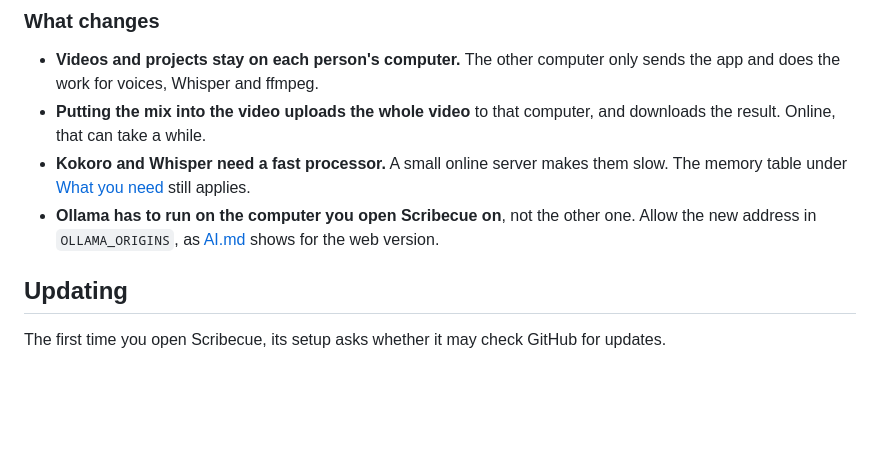
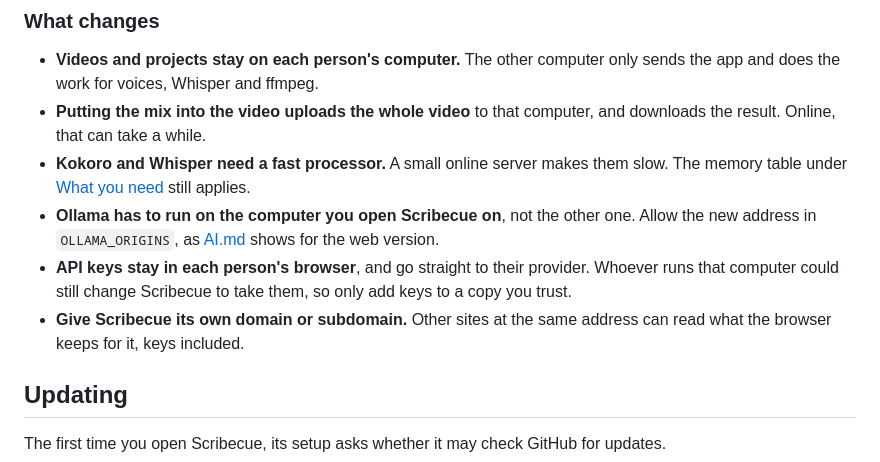
Before and after one commit to kyle95wm/Scribecue, a Markdown page: Guides/INSTALL.md, the part around the change. Drawn GitHub-style; blank space fills up the shorter version.

Commit message:
Say who can reach API keys on another computer
Keys stay in each person's browser, but whoever runs the server could
change the app to take them. Scribecue should have its own domain or
subdomain, so other sites can't read what the browser keeps for it.

Co-Authored-By: Claude Opus 5.5 <noreply@anthropic.com>

```diff
--- a/Guides/INSTALL.md
+++ b/Guides/INSTALL.md
@@ -341,6 +341,11 @@ Restart Caddy. It gets the HTTPS certificate by itself.
 - **Ollama has to run on the computer you open Scribecue on**, not the other one. Allow the
   new address in `OLLAMA_ORIGINS`, as [AI.md](AI.md#ollama-on-your-own-computer) shows for
   the web version.
+- **API keys stay in each person's browser**, and go straight to their provider. Whoever
+  runs that computer could still change Scribecue to take them, so only add keys to a copy
+  you trust.
+- **Give Scribecue its own domain or subdomain.** Other sites at the same address can read
+  what the browser keeps for it, keys included.
 
 ## Updating
 
```
